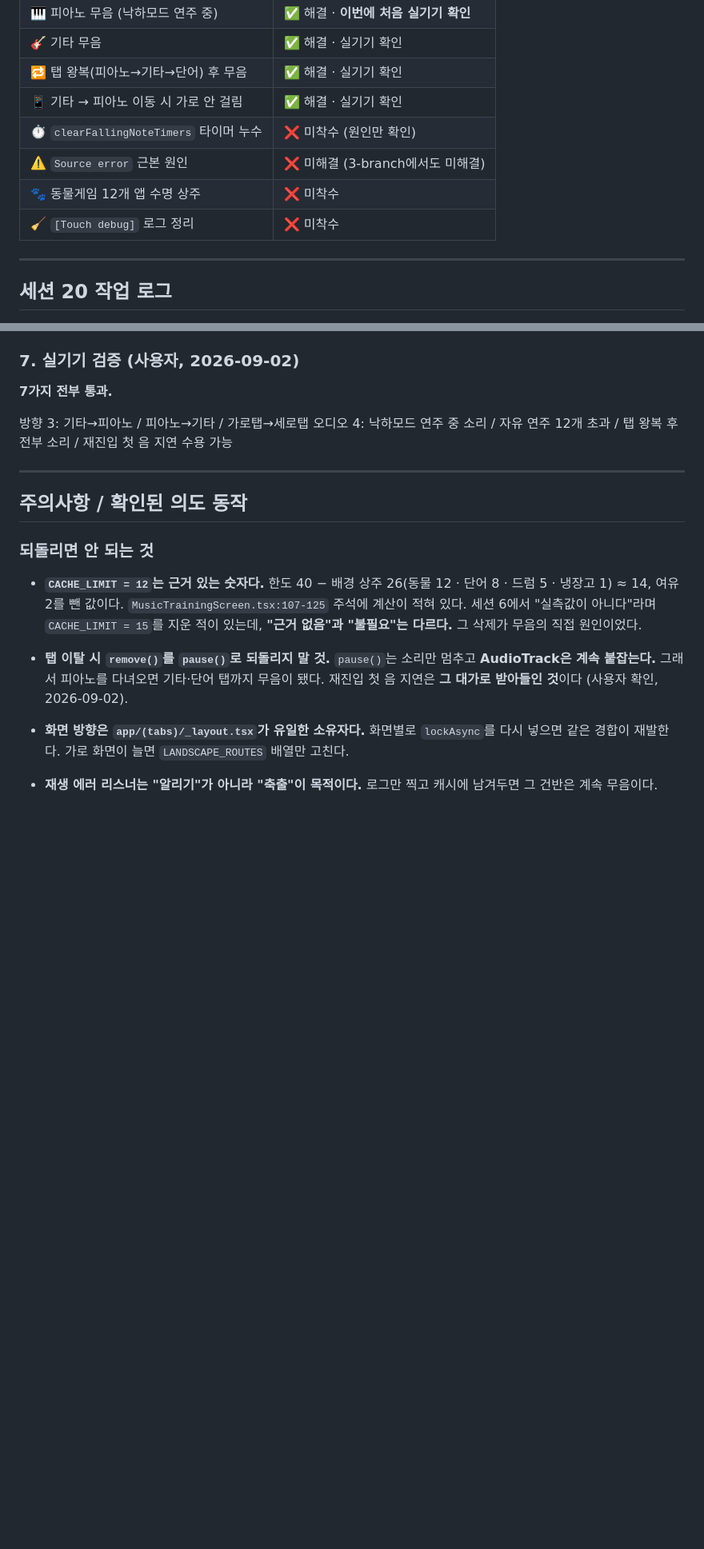
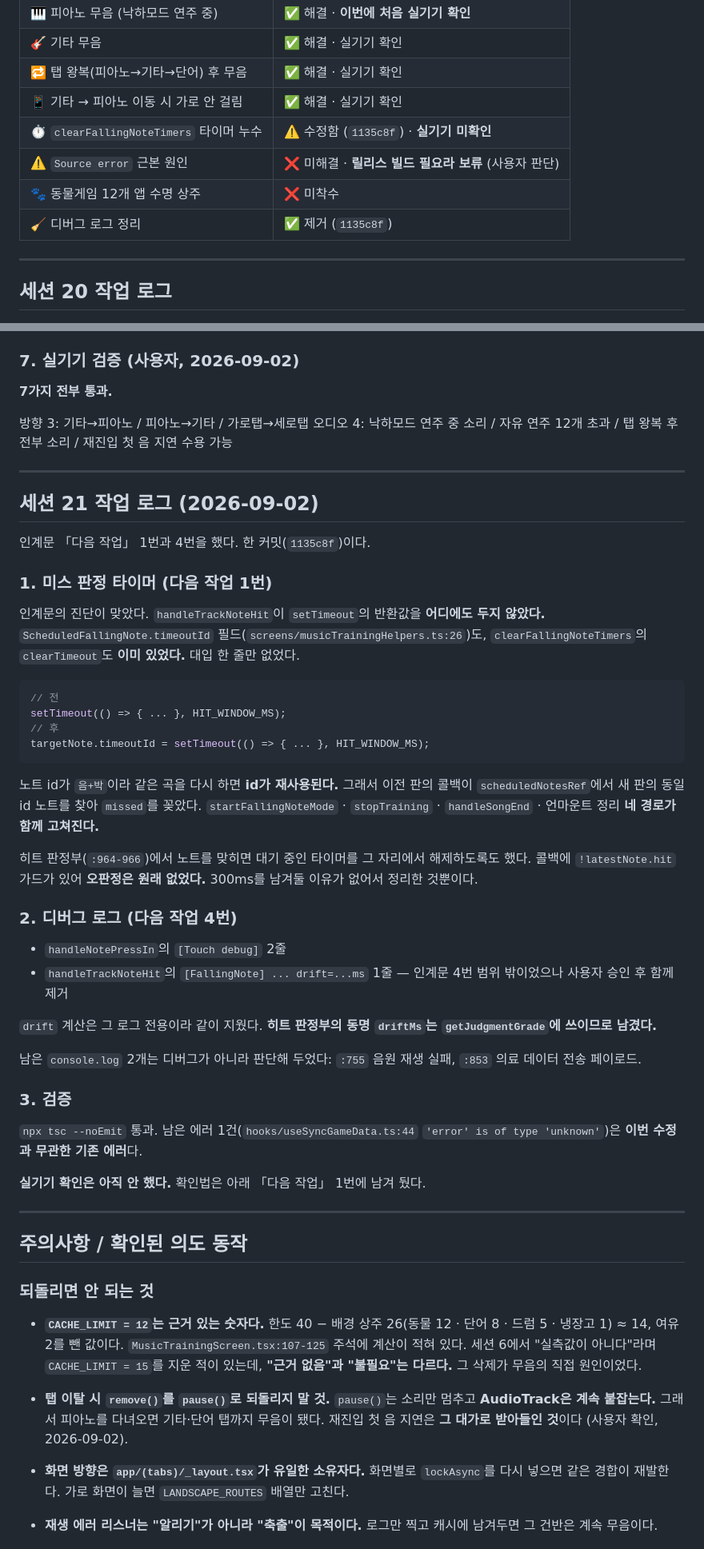
Before and after one commit to gimsansan/chongyeon-0708, a Markdown page: doc/handoff1.md, 2 parts joined by grey strips. Shown at 80% size. Drawn GitHub-style; blank space fills up the shorter version.

````diff
--- a/doc/handoff1.md
+++ b/doc/handoff1.md
@@ -22,10 +22,10 @@ origin/`main`보다 **로컬 6커밋 앞**. **푸시는 사용자가 한다.**
 | 🎸 기타 무음 | ✅ 해결 · 실기기 확인 |
 | 🔁 탭 왕복(피아노→기타→단어) 후 무음 | ✅ 해결 · 실기기 확인 |
 | 📱 기타 → 피아노 이동 시 가로 안 걸림 | ✅ 해결 · 실기기 확인 |
-| ⏱️ `clearFallingNoteTimers` 타이머 누수 | ❌ 미착수 (원인만 확인) |
-| ⚠️ `Source error` 근본 원인 | ❌ 미해결 (3-branch에서도 미해결) |
+| ⏱️ `clearFallingNoteTimers` 타이머 누수 | ⚠️ 수정함 (`1135c8f`) · **실기기 미확인** |
+| ⚠️ `Source error` 근본 원인 | ❌ 미해결 · **릴리스 빌드 필요라 보류** (사용자 판단) |
 | 🐾 동물게임 12개 앱 수명 상주 | ❌ 미착수 |
-| 🧹 `[Touch debug]` 로그 정리 | ❌ 미착수 |
+| 🧹 디버그 로그 정리 | ✅ 제거 (`1135c8f`) |
 
 ---
 
@@ -99,6 +99,48 @@ E MediaCodecAudioRenderer: Cannot create AudioTrack   (format=audio/mp4a-latm
 
 ---
 
+## 세션 21 작업 로그 (2026-09-02)
+
+인계문 「다음 작업」 1번과 4번을 했다. 한 커밋(`1135c8f`)이다.
+
+### 1. 미스 판정 타이머 (다음 작업 1번)
+
+인계문의 진단이 맞았다. `handleTrackNoteHit`이 `setTimeout`의 반환값을 **어디에도 두지 않았다.**
+`ScheduledFallingNote.timeoutId` 필드(`screens/musicTrainingHelpers.ts:26`)도,
+`clearFallingNoteTimers`의 `clearTimeout`도 **이미 있었다.** 대입 한 줄만 없었다.
+
+```ts
+// 전
+setTimeout(() => { ... }, HIT_WINDOW_MS);
+// 후
+targetNote.timeoutId = setTimeout(() => { ... }, HIT_WINDOW_MS);
+```
+
+노트 id가 `음+박`이라 같은 곡을 다시 하면 **id가 재사용된다.** 그래서 이전 판의 콜백이
+`scheduledNotesRef`에서 새 판의 동일 id 노트를 찾아 `missed`를 꽂았다.
+`startFallingNoteMode` · `stopTraining` · `handleSongEnd` · 언마운트 정리 **네 경로가 함께 고쳐진다.**
+
+히트 판정부(`:964-966`)에서 노트를 맞히면 대기 중인 타이머를 그 자리에서 해제하도록도 했다.
+콜백에 `!latestNote.hit` 가드가 있어 **오판정은 원래 없었다.** 300ms를 남겨둘 이유가 없어서 정리한 것뿐이다.
+
+### 2. 디버그 로그 (다음 작업 4번)
+
+- `handleNotePressIn`의 `[Touch debug]` 2줄
+- `handleTrackNoteHit`의 `[FallingNote] ... drift=...ms` 1줄 — 인계문 4번 범위 밖이었으나 사용자 승인 후 함께 제거
+
+`drift` 계산은 그 로그 전용이라 같이 지웠다. **히트 판정부의 동명 `driftMs`는 `getJudgmentGrade`에 쓰이므로 남겼다.**
+
+남은 `console.log` 2개는 디버그가 아니라 판단해 두었다: `:755` 음원 재생 실패, `:853` 의료 데이터 전송 페이로드.
+
+### 3. 검증
+
+`npx tsc --noEmit` 통과. 남은 에러 1건(`hooks/useSyncGameData.ts:44` `'error' is of type 'unknown'`)은
+**이번 수정과 무관한 기존 에러**다.
+
+**실기기 확인은 아직 안 했다.** 확인법은 아래 「다음 작업」 1번에 남겨 뒀다.
+
+---
+
 ## 주의사항 / 확인된 의도 동작
 
 ### 되돌리면 안 되는 것
````
Also changed, not shown: other parts of doc/handoff1.md (+12 -17 lines), doc/conversation_21.md (added, +113 -0 lines).
